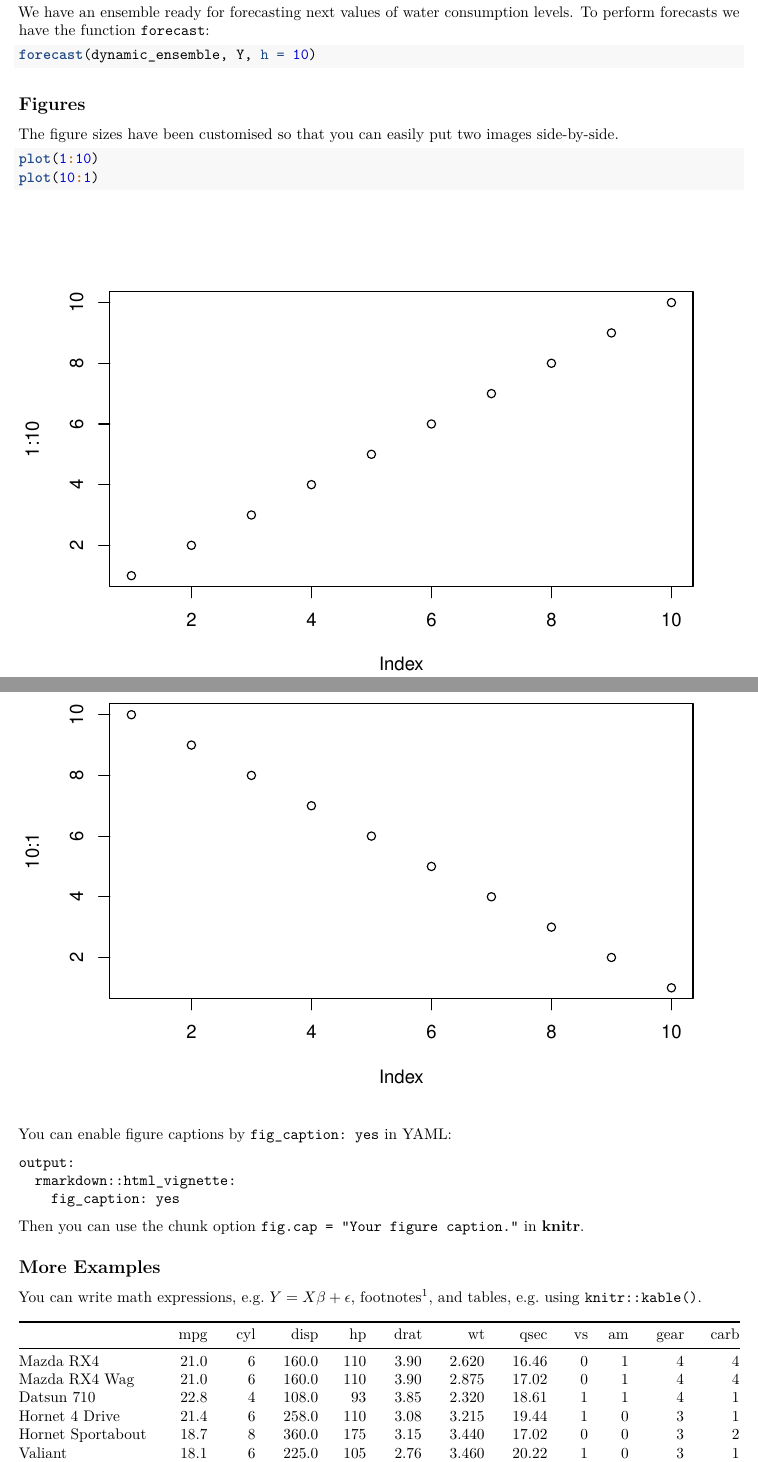
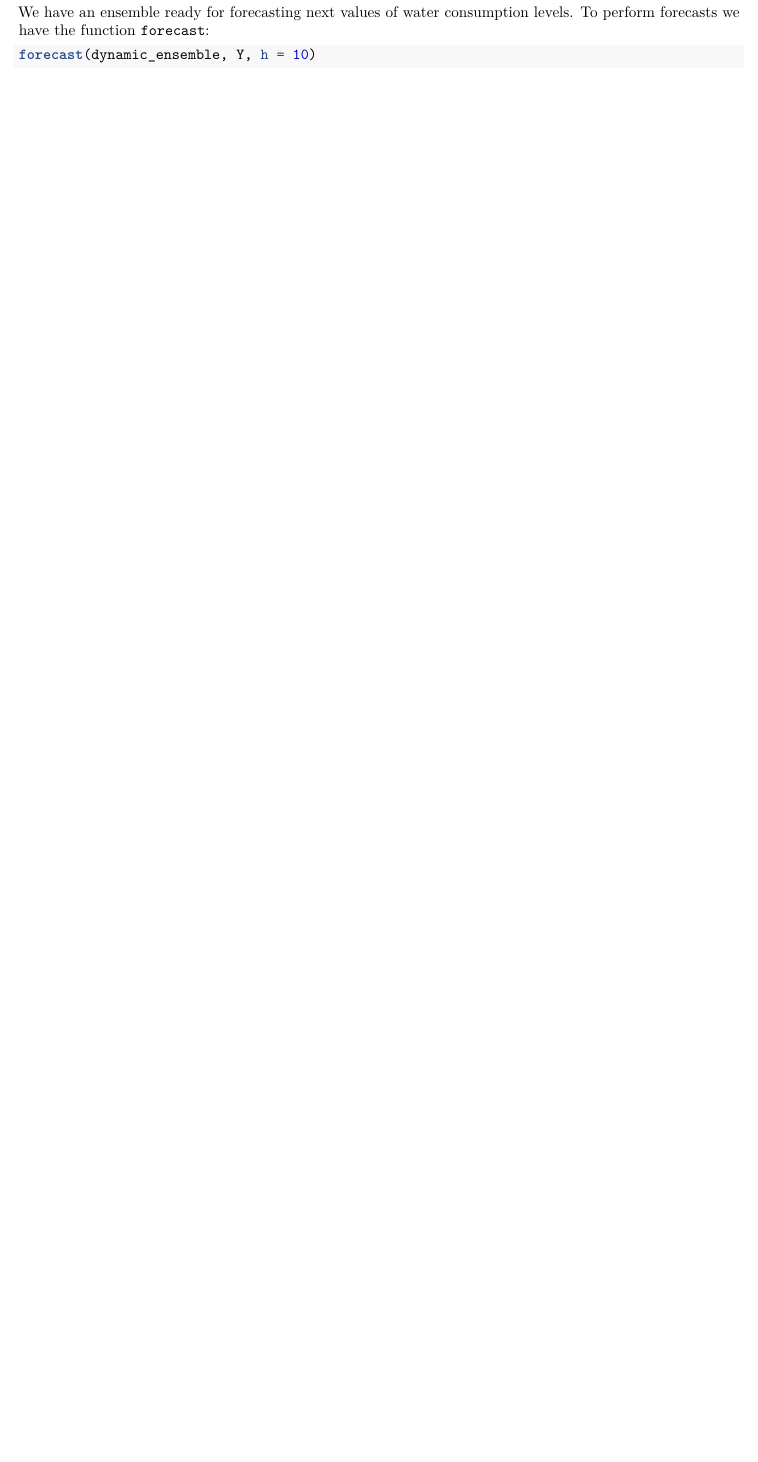
Before and after one commit to vcerqueira/tsensembler, an R Markdown document (vignettes/DynamicHeterogeneousEnsemble.Rmd): two parts of pages 4 and 5 of 6 before the commit and part of page 3 of 3 after it, the two joined at a grey line, cut so that both start at the same text, the shorter picture padded with empty space. Rendered offline with R 4.5, knitr and Pandoc, then LaTeX, with nearby package versions; some code elsewhere in the file could not run offline.

Commit message:
update vignette

````diff
--- a/vignettes/DynamicHeterogeneousEnsemble.Rmd
+++ b/vignettes/DynamicHeterogeneousEnsemble.Rmd
@@ -104,27 +104,3 @@ We have an ensemble ready for forecasting next values of water consumption level
 ```{r, eval=FALSE}
 forecast(dynamic_ensemble, Y, h = 10)
 ```
-
-
-## Figures
-
-The figure sizes have been customised so that you can easily put two images side-by-side.
-
-```{r, fig.show='hold'}
-plot(1:10)
-plot(10:1)
-```
-
-You can enable figure captions by `fig_caption: yes` in YAML:
-
-    output:
-      rmarkdown::html_vignette:
-        fig_caption: yes
-
-Then you can use the chunk option `fig.cap = "Your figure caption."` in **knitr**.
-
-## More Examples
-
-You can write math expressions, e.g. $Y = X\beta + \epsilon$, footnotes^[A footnote here.], and tables, e.g. using `knitr::kable()`.
-
-```{r, echo=FALSE, results='asis'}
````
Also changed, not shown: vignettes/DynamicHeterogeneousEnsemble.Rmd (7 more changed lines).
